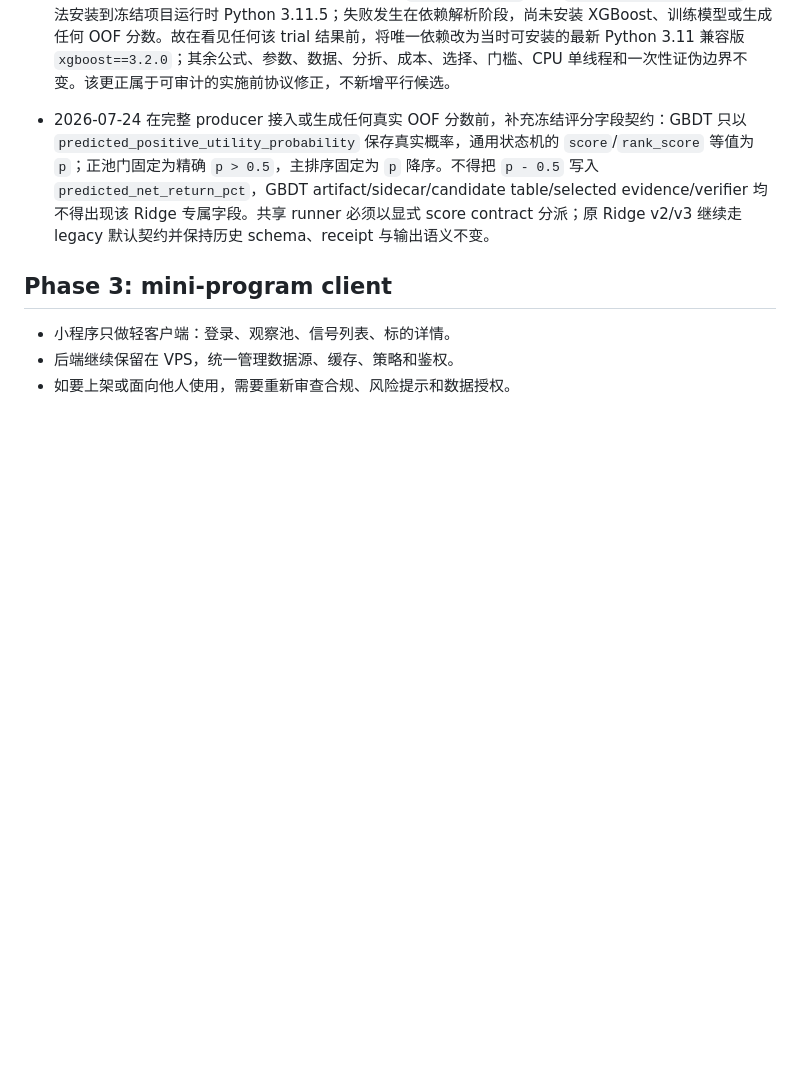
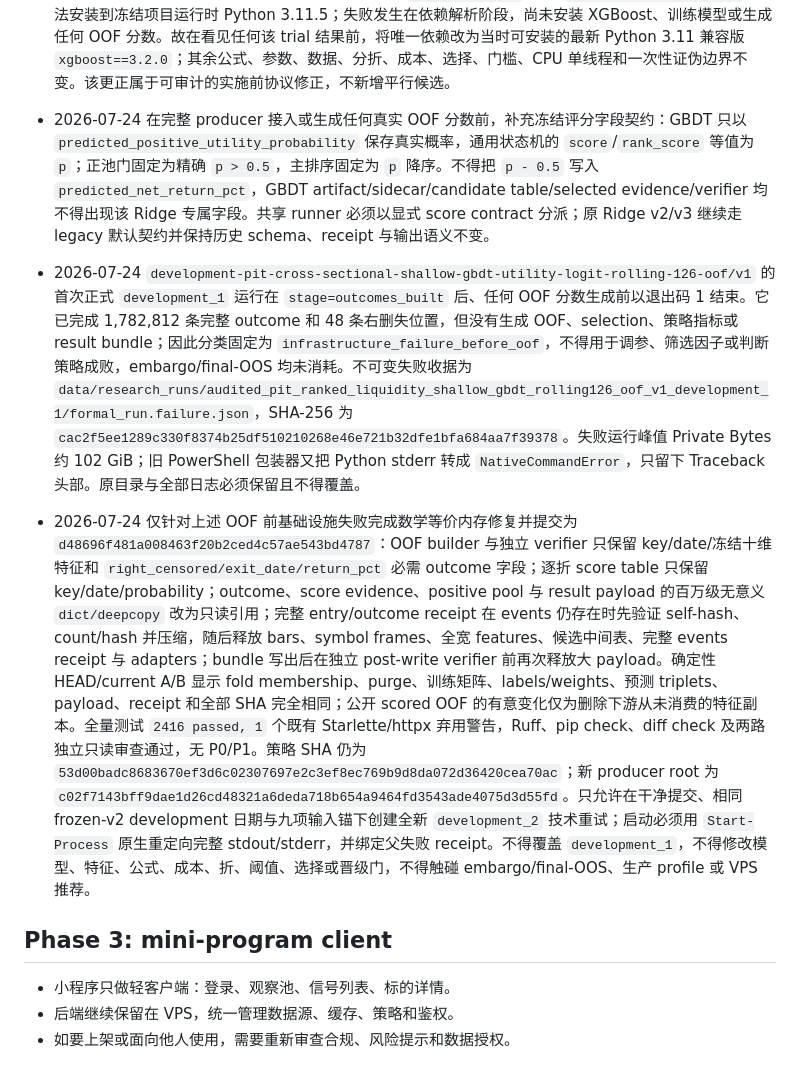
Before and after one commit to a510167999-lkj/quant-signal, a Markdown page: PLAN.md, the part around the change. Drawn GitHub-style; blank space fills up the shorter version.

Commit message:
docs(research): record GBDT infrastructure retry

```diff
--- a/PLAN.md
+++ b/PLAN.md
@@ -197,6 +197,9 @@
 - 2026-07-24 在实现或生成任何新模型 OOF 分数前，下一追加 trial 预注册为 `development-pit-cross-sectional-shallow-gbdt-utility-logit-rolling-126-oof/v1`。它明确承认已观察 v2/v3 development 失败，不冒充独立发现；PBO/DSR 只作多重试验诊断。市场、PIT、十维特征、126/63 六折、purge、成本、执行、退出、Top 3/仓位/行业 cap、资本模型和全部晋级门均冻结不变，只把线性平方损失 Ridge 替换为固定 `xgboost==3.2.0` CPU 单线程浅层 GBDT：`depth=2`、200 棵、`eta=0.05`、无抽样、无 early stopping、无调参。训练净收益按折内 p99 零基最近秩对称截尾，以 `abs(clipped_return)/same_day_abs_sum` 作为日级等权的 logistic 样本权重；不受函数类与正则化约束的总体风险最优点在正权重条件下以 `p>0.5` 对应正的日归一化截尾效用，实际固定浅树的 `p>0.5` 只作为冻结的模型蕴含正效用门，不声称真实条件期望保证。该门允许每天 0 只且不得降阈值补足。公式、参数、DMatrix dtype/列序/missing/线程、证据、一次性证伪和 GPU 禁用边界冻结在 `docs/superpowers/specs/2026-07-24-shallow-gbdt-utility-logit-v1-design.md`。本 v1 不并行尝试深度、轮数、学习率、截尾点、RF/NN/LambdaMART 或市场状态过滤；任一门失败即退休，全部 development 门通过也只能预注册 embargo/OOS，不能直接授权 profile 或 VPS 推荐。
 - 2026-07-24 实施前依赖兼容性更正：预注册初稿的 `xgboost==3.3.0` 声明 `Requires-Python >=3.12`，无法安装到冻结项目运行时 Python 3.11.5；失败发生在依赖解析阶段，尚未安装 XGBoost、训练模型或生成任何 OOF 分数。故在看见任何该 trial 结果前，将唯一依赖改为当时可安装的最新 Python 3.11 兼容版 `xgboost==3.2.0`；其余公式、参数、数据、分折、成本、选择、门槛、CPU 单线程和一次性证伪边界不变。该更正属于可审计的实施前协议修正，不新增平行候选。
 - 2026-07-24 在完整 producer 接入或生成任何真实 OOF 分数前，补充冻结评分字段契约：GBDT 只以 `predicted_positive_utility_probability` 保存真实概率，通用状态机的 `score`/`rank_score` 等值为 `p`；正池门固定为精确 `p > 0.5`，主排序固定为 `p` 降序。不得把 `p - 0.5` 写入 `predicted_net_return_pct`，GBDT artifact/sidecar/candidate table/selected evidence/verifier 均不得出现该 Ridge 专属字段。共享 runner 必须以显式 score contract 分派；原 Ridge v2/v3 继续走 legacy 默认契约并保持历史 schema、receipt 与输出语义不变。
+- 2026-07-24 `development-pit-cross-sectional-shallow-gbdt-utility-logit-rolling-126-oof/v1` 的首次正式 `development_1` 运行在 `stage=outcomes_built` 后、任何 OOF 分数生成前以退出码 1 结束。它已完成 1,782,812 条完整 outcome 和 48 条右删失位置，但没有生成 OOF、selection、策略指标或 result bundle；因此分类固定为 `infrastructure_failure_before_oof`，不得用于调参、筛选因子或判断策略成败，embargo/final-OOS 均未消耗。不可变失败收据为 `data/research_runs/audited_pit_ranked_liquidity_shallow_gbdt_rolling126_oof_v1_development_1/formal_run.failure.json`，SHA-256 为 `cac2f5ee1289c330f8374b25df510210268e46e721b32dfe1bfa684aa7f39378`。失败运行峰值 Private Bytes 约 102 GiB；旧 PowerShell 包装器又把 Python stderr 转成 `NativeCommandError`，只留下 Traceback 头部。原目录与全部日志必须保留且不得覆盖。
+- 2026-07-24 仅针对上述 OOF 前基础设施失败完成数学等价内存修复并提交为 `d48696f481a008463f20b2ced4c57ae543bd4787`：OOF builder 与独立 verifier 只保留 key/date/冻结十维特征和 `right_censored/exit_date/return_pct` 必需 outcome 字段；逐折 score table 只保留 key/date/probability；outcome、score evidence、positive pool 与 result payload 的百万级无意义 `dict/deepcopy` 改为只读引用；完整 entry/outcome receipt 在 events 仍存在时先验证 self-hash、count/hash 并压缩，随后释放 bars、symbol frames、全宽 features、候选中间表、完整 events receipt 与 adapters；bundle 写出后在独立 post-write verifier 前再次释放大 payload。确定性 HEAD/current A/B 显示 fold membership、purge、训练矩阵、labels/weights、预测 triplets、payload、receipt 和全部 SHA 完全相同；公开 scored OOF 的有意变化仅为删除下游从未消费的特征副本。全量测试 `2416 passed, 1` 个既有 Starlette/httpx 弃用警告，Ruff、pip check、diff check 及两路独立只读审查通过，无 P0/P1。策略 SHA 仍为 `53d00badc8683670ef3d6c02307697e2c3ef8ec769b9d8da072d36420cea70ac`；新 producer root 为 `c02f7143bff9dae1d26cd48321a6deda718b654a9464fd3543ade4075d3d55fd`。只允许在干净提交、相同 frozen-v2 development 日期与九项输入锚下创建全新 `development_2` 技术重试；启动必须用 `Start-Process` 原生重定向完整 stdout/stderr，并绑定父失败 receipt。不得覆盖 `development_1`，不得修改模型、特征、公式、成本、折、阈值、选择或晋级门，不得触碰 embargo/final-OOS、生产 profile 或 VPS 推荐。
+
 ## Phase 3: mini-program client
 
 - 小程序只做轻客户端：登录、观察池、信号列表、标的详情。
```
